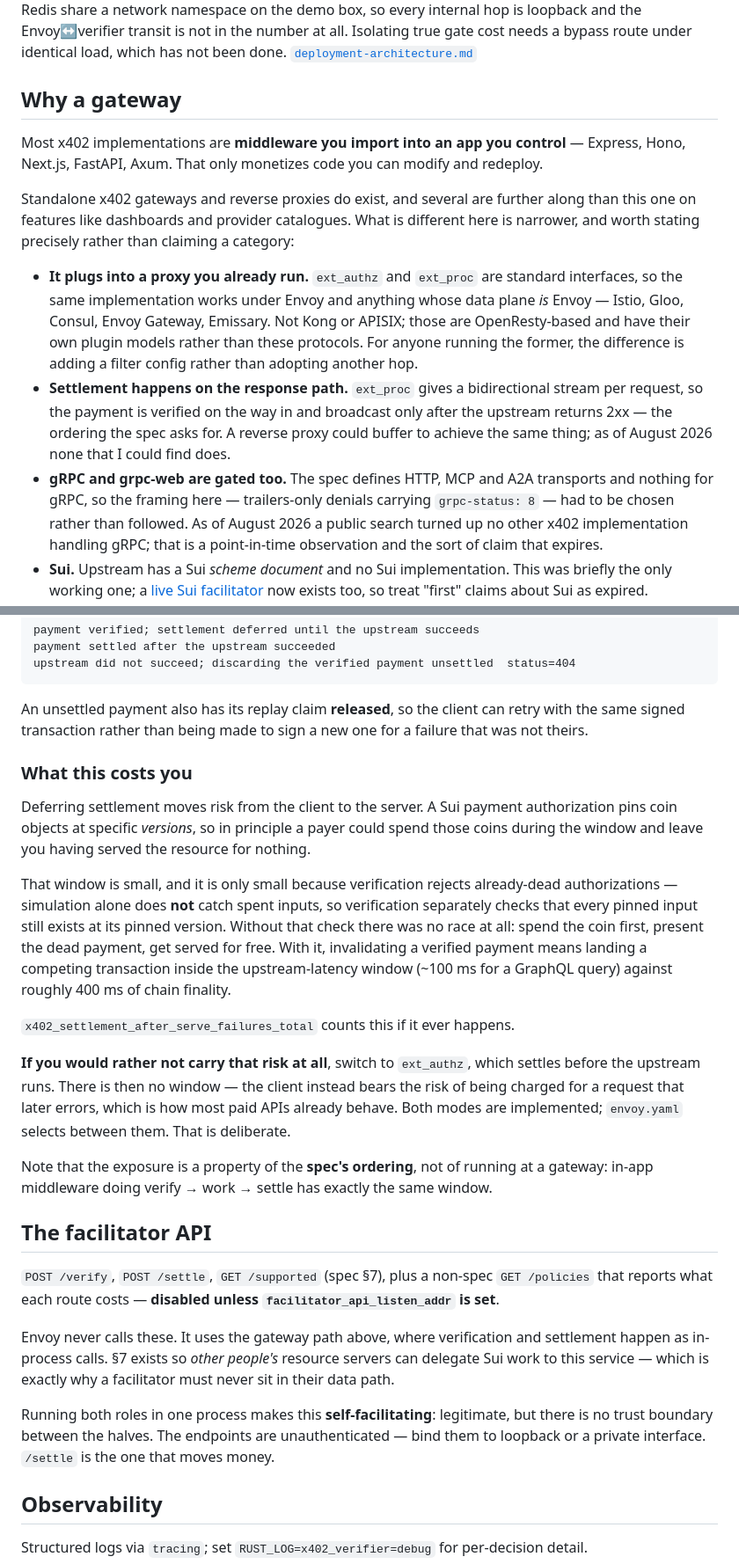
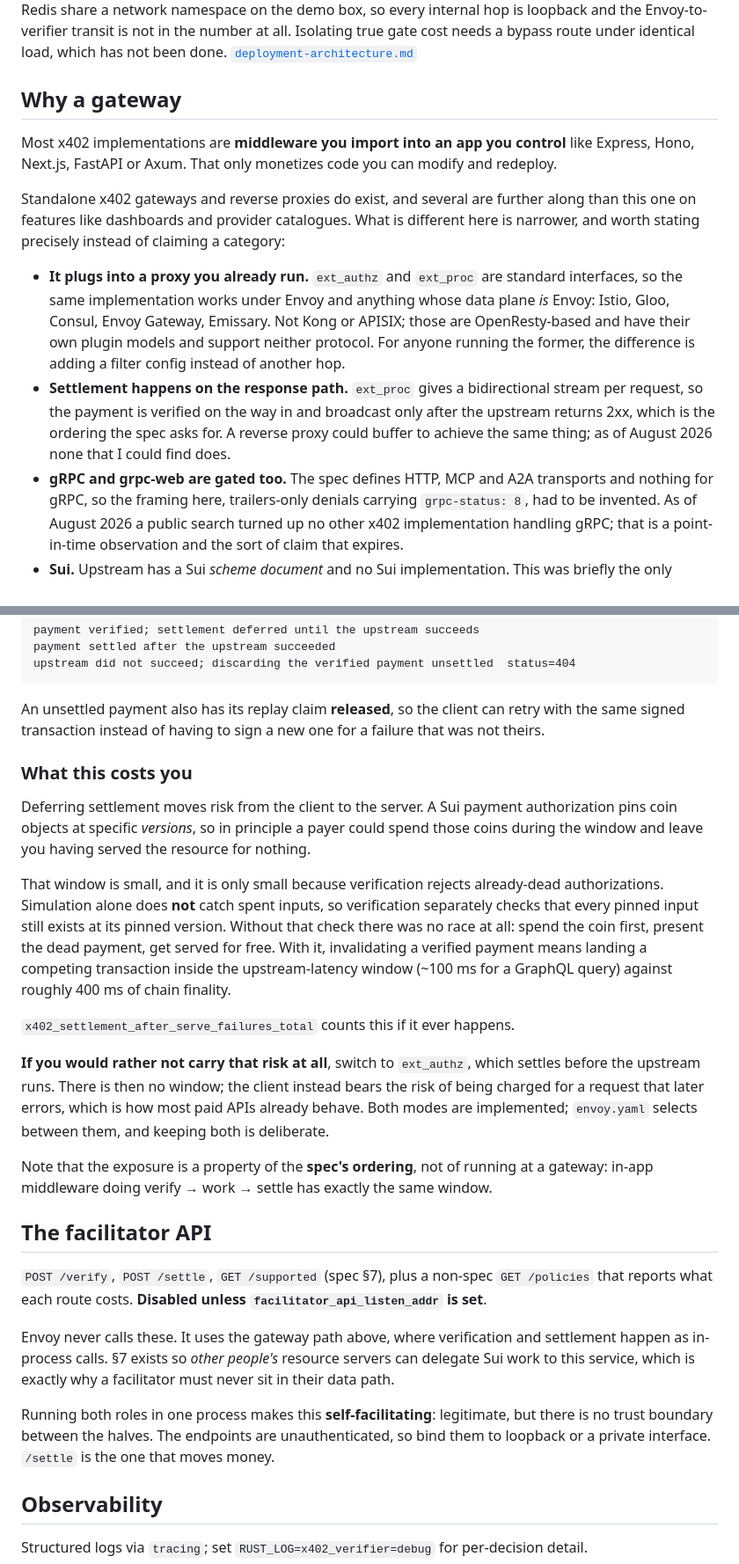
Before and after one commit to 0xfreak0/sui-x402-verifier, a Markdown page: README.md, 2 parts joined by grey strips. Shown at 88% size. Drawn GitHub-style.

````diff
--- a/README.md
+++ b/README.md
@@ -161,5 +162,5 @@ The gate's own decision measures 0.3–0.5ms, but **that is a single-host figure
 Envoy, the verifier and Redis share a network namespace on the demo box, so
-every internal hop is loopback and the Envoy↔verifier transit is not in the
+every internal hop is loopback and the Envoy-to-verifier transit is not in the
 number at all. Isolating true gate cost needs a bypass route under identical
 load, which has not been done.
 [`deployment-architecture.md`](docs/deployment-architecture.md)
@@ -167,29 +168,29 @@ load, which has not been done.
 ## Why a gateway
 
 Most x402 implementations are **middleware you import into an app you control**
-— Express, Hono, Next.js, FastAPI, Axum. That only monetizes code you can modify
+like Express, Hono, Next.js, FastAPI or Axum. That only monetizes code you can modify
 and redeploy.
 
 Standalone x402 gateways and reverse proxies do exist, and several are further
 along than this one on features like dashboards and provider catalogues. What is
-different here is narrower, and worth stating precisely rather than claiming a
+different here is narrower, and worth stating precisely instead of claiming a
 category:
 
 - **It plugs into a proxy you already run.** `ext_authz`
   and `ext_proc` are standard interfaces, so the same implementation works under
-  Envoy and anything whose data plane *is* Envoy — Istio, Gloo, Consul, Envoy
+  Envoy and anything whose data plane *is* Envoy: Istio, Gloo, Consul, Envoy
   Gateway, Emissary. Not Kong or APISIX; those are OpenResty-based and have
-  their own plugin models rather than these protocols. For anyone running the
+  their own plugin models and support neither protocol. For anyone running the
   former, the
-  difference is adding a filter config rather than adopting another hop.
+  difference is adding a filter config instead of another hop.
 - **Settlement happens on the response path.** `ext_proc` gives a bidirectional
   stream per request, so the payment is verified on the way in and broadcast
-  only after the upstream returns 2xx — the ordering the spec asks for. A
+  only after the upstream returns 2xx, which is the ordering the spec asks for. A
   reverse proxy could buffer to achieve the same thing; as of August 2026 none
   that I could find does.
 - **gRPC and grpc-web are gated too.** The spec defines HTTP, MCP and A2A
-  transports and nothing for gRPC, so the framing here — trailers-only denials
-  carrying `grpc-status: 8` — had to be chosen rather than followed. As of
+  transports and nothing for gRPC, so the framing here, trailers-only denials
+  carrying `grpc-status: 8`, had to be invented. As of
   August 2026 a public search turned up no other x402 implementation handling
   gRPC; that is a point-in-time observation and the sort of claim that expires.
 - **Sui.** Upstream has a Sui *scheme document* and no Sui implementation. This
@@ -510,7 +511,7 @@ upstream did not succeed; discarding the verified payment unsettled  status=404
 ```
 
 An unsettled payment also has its replay claim **released**, so the client can
-retry with the same signed transaction rather than being made to sign a new one
+retry with the same signed transaction instead of having to sign a new one
 for a failure that was not theirs.
 
 ### What this costs you
@@ -521,7 +522,7 @@ could spend those coins during the window and leave you having served the
 resource for nothing.
 
 That window is small, and it is only small because verification rejects
-already-dead authorizations — simulation alone does **not** catch spent inputs,
+already-dead authorizations. Simulation alone does **not** catch spent inputs,
 so verification separately checks that every pinned input still exists at its
 pinned version. Without that check there was no race at all: spend the coin
 first, present the dead payment, get served for free. With it, invalidating a
@@ -532,10 +533,10 @@ chain finality.
 `x402_settlement_after_serve_failures_total` counts this if it ever happens.
 
 **If you would rather not carry that risk at all**, switch to `ext_authz`, which
-settles before the upstream runs. There is then no window — the client instead
+settles before the upstream runs. There is then no window; the client instead
 bears the risk of being charged for a request that later errors, which is how
 most paid APIs already behave. Both modes are implemented; `envoy.yaml` selects
-between them. That is deliberate.
+between them, and keeping both is deliberate.
 
 Note that the exposure is a property of the **spec's ordering**, not of running
 at a gateway: in-app middleware doing verify → work → settle has exactly the same
@@ -544,17 +545,17 @@ window.
 ## The facilitator API
 
 `POST /verify`, `POST /settle`, `GET /supported` (spec §7), plus a non-spec
-`GET /policies` that reports what each route costs — **disabled unless
+`GET /policies` that reports what each route costs. **Disabled unless
 `facilitator_api_listen_addr` is set**.
 
 Envoy never calls these. It uses the gateway path above, where verification and
 settlement happen as in-process calls. §7 exists so *other people's* resource
-servers can delegate Sui work to this service — which is exactly why a facilitator
+servers can delegate Sui work to this service, which is exactly why a facilitator
 must never sit in their data path.
 
 Running both roles in one process makes this **self-facilitating**: legitimate,
 but there is no trust boundary between the halves. The endpoints are
-unauthenticated — bind them to loopback or a private interface. `/settle` is the
+unauthenticated, so bind them to loopback or a private interface. `/settle` is the
 one that moves money.
 
 ## Observability
````
Also changed, not shown: other parts of README.md (+48 -47 lines), SECURITY.md (added, +46 -0 lines).
